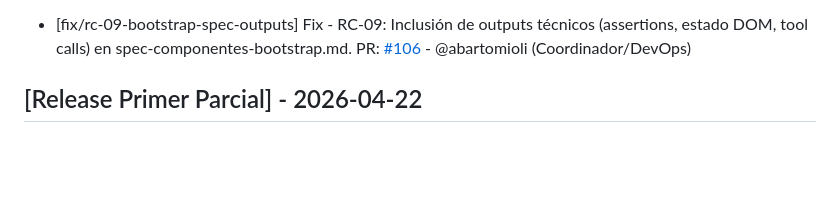
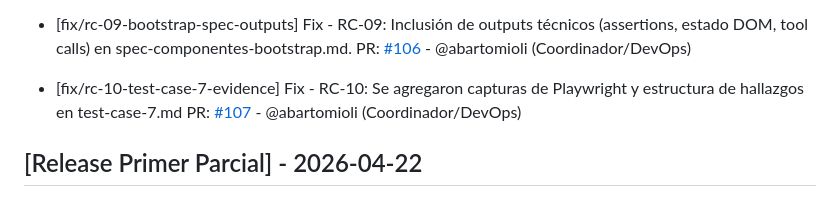
Before and after one commit to hmarc953/cineglobal, a Markdown page: changelog.md, the part around the change. Rendered like a GitHub page; blank space fills up the shorter version.

Commit message:
actualizo changelod

```diff
--- a/changelog.md
+++ b/changelog.md
@@ -29,6 +29,9 @@
 
 - [fix/rc-09-bootstrap-spec-outputs] Fix - RC-09: Inclusión de outputs técnicos (assertions, estado DOM, tool calls) en spec-componentes-bootstrap.md.
   PR: [#106](https://github.com/hmarc953/cineglobal/pull/106) - @abartomioli (Coordinador/DevOps)
+
+- [fix/rc-10-test-case-7-evidence] Fix - RC-10: Se agregaron capturas de Playwright y estructura de hallazgos en test-case-7.md
+  PR: [#107](https://github.com/hmarc953/cineglobal/pull/107) - @abartomioli (Coordinador/DevOps)
 
 ## [Release Primer Parcial] - 2026-04-22
 
```
